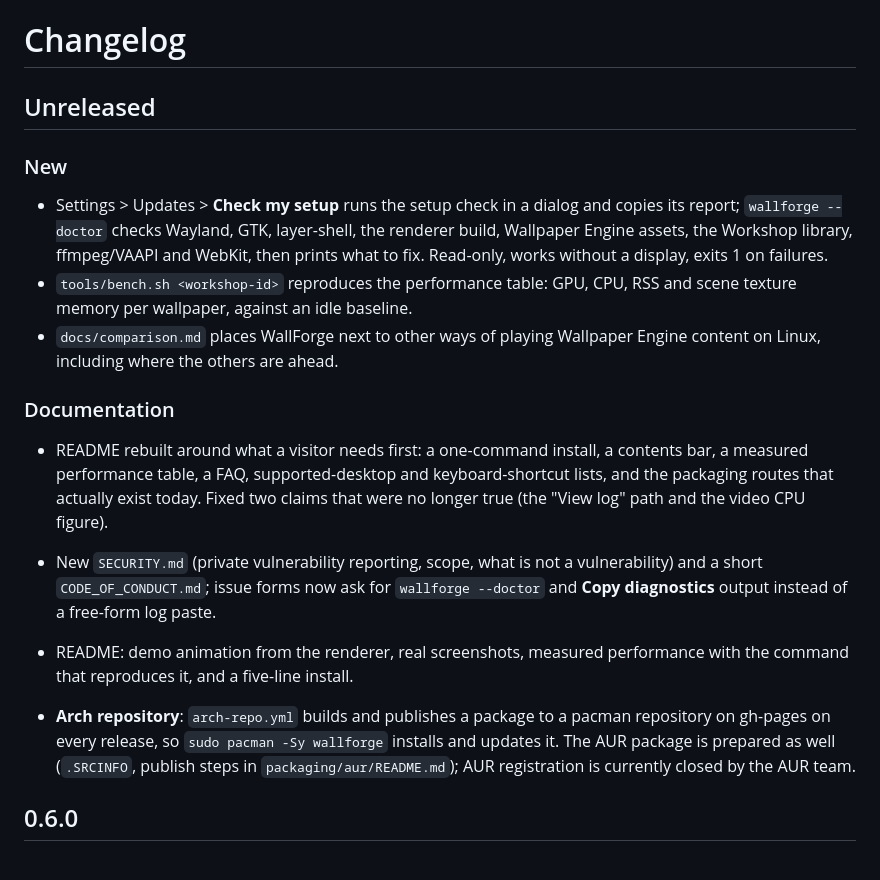
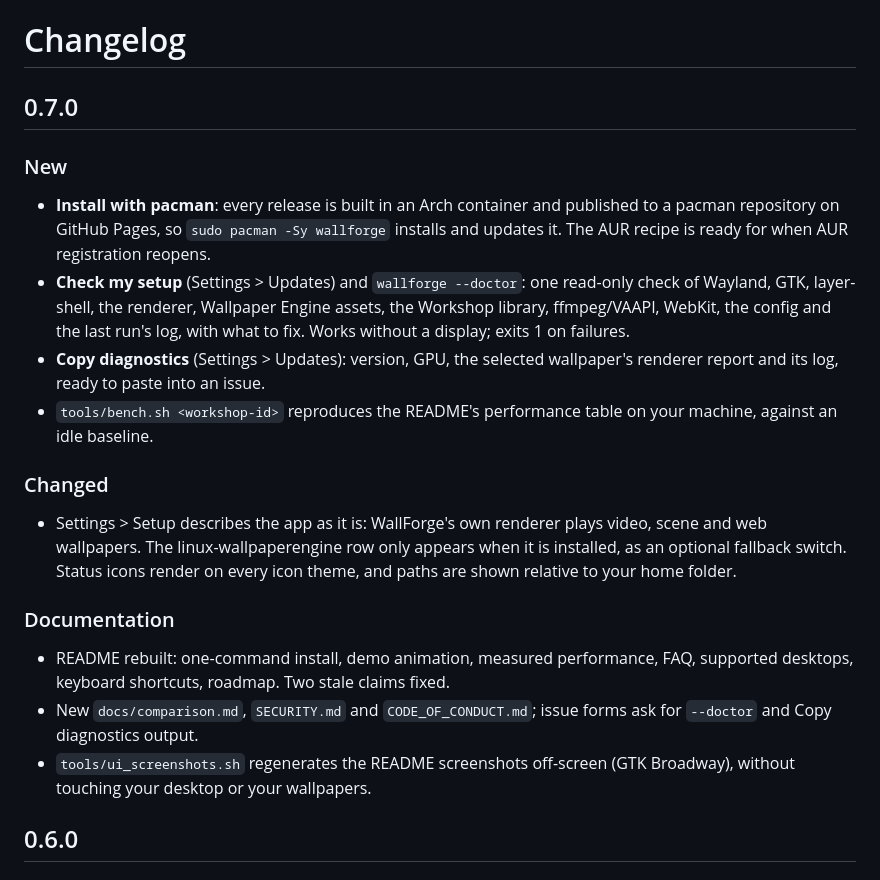
Before and after one commit to pablogonz12/WallForge, a Markdown page: CHANGELOG.md, the part around the change. Rendered like a GitHub page.

```diff
--- a/CHANGELOG.md
+++ b/CHANGELOG.md
@@ -1,30 +1,33 @@
 # Changelog
 
-## Unreleased
+## 0.7.0
 
 ### New
 
-- Settings > Updates > **Check my setup** runs the setup check in a dialog and copies its report; `wallforge --doctor` checks Wayland, GTK, layer-shell, the renderer build, Wallpaper Engine assets, the Workshop
-  library, ffmpeg/VAAPI and WebKit, then prints what to fix. Read-only, works without a display, exits 1 on failures.
-- `tools/bench.sh <workshop-id>` reproduces the performance table: GPU, CPU, RSS and scene texture memory per
-  wallpaper, against an idle baseline.
-- `docs/comparison.md` places WallForge next to other ways of playing Wallpaper Engine content on Linux, including
-  where the others are ahead.
+- **Install with pacman**: every release is built in an Arch container and published to a pacman repository on
+  GitHub Pages, so `sudo pacman -Sy wallforge` installs and updates it. The AUR recipe is ready for when AUR
+  registration reopens.
+- **Check my setup** (Settings > Updates) and `wallforge --doctor`: one read-only check of Wayland, GTK,
+  layer-shell, the renderer, Wallpaper Engine assets, the Workshop library, ffmpeg/VAAPI, WebKit, the config and the
+  last run's log, with what to fix. Works without a display; exits 1 on failures.
+- **Copy diagnostics** (Settings > Updates): version, GPU, the selected wallpaper's renderer report and its log, ready
+  to paste into an issue.
+- `tools/bench.sh <workshop-id>` reproduces the README's performance table on your machine, against an idle baseline.
+
+### Changed
+
+- Settings > Setup describes the app as it is: WallForge's own renderer plays video, scene and web wallpapers. The
+  linux-wallpaperengine row only appears when it is installed, as an optional fallback switch. Status icons render
+  on every icon theme, and paths are shown relative to your home folder.
 
 ### Documentation
 
-- README rebuilt around what a visitor needs first: a one-command install, a contents bar, a measured performance
-  table, a FAQ, supported-desktop and keyboard-shortcut lists, and the packaging routes that actually exist today.
-  Fixed two claims that were no longer true (the "View log" path and the video CPU figure).
-- New `SECURITY.md` (private vulnerability reporting, scope, what is not a vulnerability) and a short
-  `CODE_OF_CONDUCT.md`; issue forms now ask for `wallforge --doctor` and **Copy diagnostics** output instead of a
-  free-form log paste.
-
-- README: demo animation from the renderer, real screenshots, measured performance with the command that reproduces
-  it, and a five-line install.
-- **Arch repository**: `arch-repo.yml` builds and publishes a package to a pacman repository on gh-pages on every
-  release, so `sudo pacman -Sy wallforge` installs and updates it. The AUR package is prepared as well (`.SRCINFO`,
-  publish steps in `packaging/aur/README.md`); AUR registration is currently closed by the AUR team.
+- README rebuilt: one-command install, demo animation, measured performance, FAQ, supported desktops, keyboard
+  shortcuts, roadmap. Two stale claims fixed.
+- New `docs/comparison.md`, `SECURITY.md` and `CODE_OF_CONDUCT.md`; issue forms ask for `--doctor` and Copy
+  diagnostics output.
+- `tools/ui_screenshots.sh` regenerates the README screenshots off-screen (GTK Broadway), without touching your
+  desktop or your wallpapers.
 
 ## 0.6.0
 
```
Also changed, not shown: README.md (+25 -5 lines), assets/screenshot-library.jpg, assets/screenshot-settings.jpg, 4 other files.
